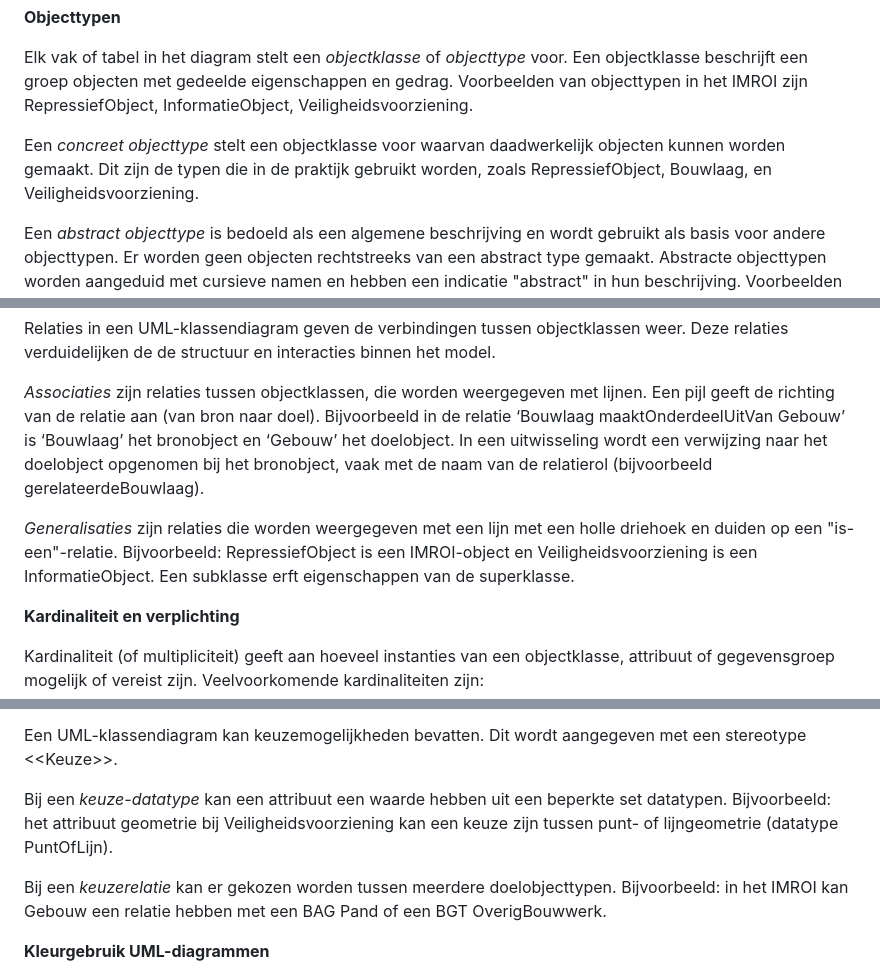
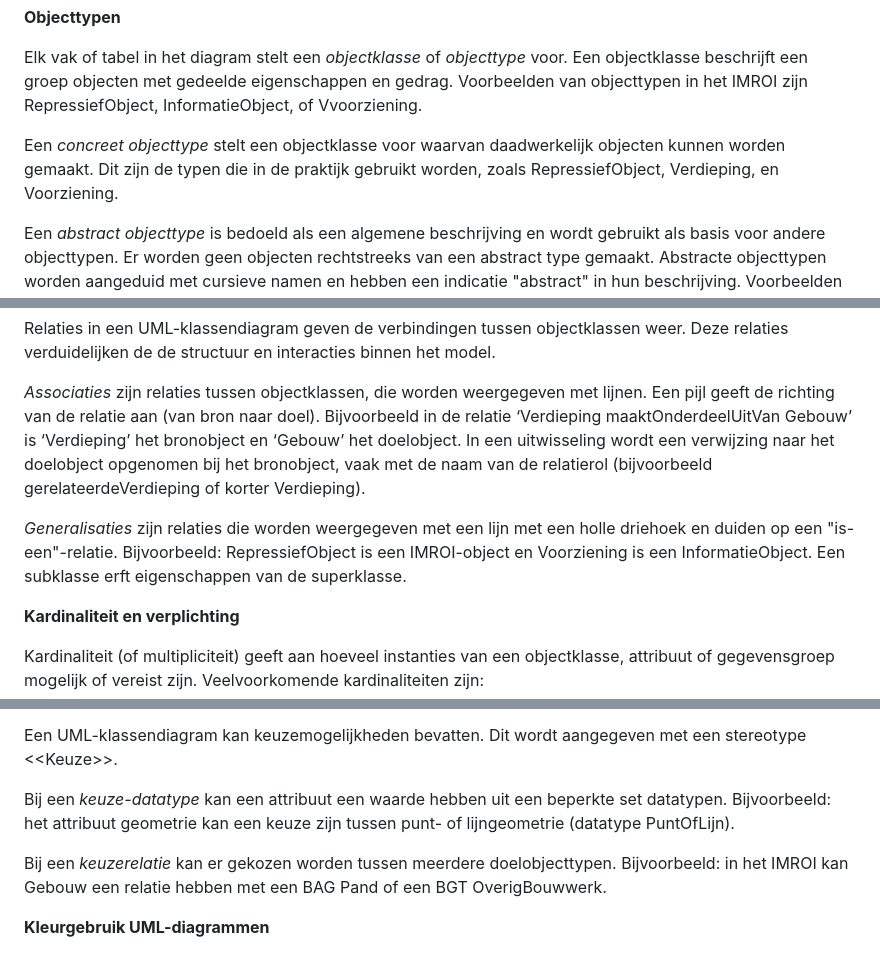
Before and after one commit to Geonovum/IMROI, a Markdown page: 4-leeswijzer-uml.md, 3 parts joined by grey strips. GitHub-like rendering.

```diff
--- a/4-leeswijzer-uml.md
+++ b/4-leeswijzer-uml.md
@@ -16,11 +16,11 @@ Hieronder lees je hoe je een UML-klassendiagram kunt interpreteren.
 Elk vak of tabel in het diagram stelt een *objectklasse* of *objecttype* voor.
 Een objectklasse beschrijft een groep objecten met gedeelde eigenschappen en
 gedrag. Voorbeelden van objecttypen in het IMROI zijn RepressiefObject,
-InformatieObject, Veiligheidsvoorziening.
+InformatieObject, of Vvoorziening.
 
 Een *concreet objecttype* stelt een objectklasse voor waarvan daadwerkelijk
 objecten kunnen worden gemaakt. Dit zijn de typen die in de praktijk gebruikt
-worden, zoals RepressiefObject, Bouwlaag, en Veiligheidsvoorziening.
+worden, zoals RepressiefObject, Verdieping, en Voorziening.
 
 Een *abstract objecttype* is bedoeld als een algemene beschrijving en wordt
 gebruikt als basis voor andere objecttypen. Er worden geen objecten rechtstreeks
@@ -64,15 +64,16 @@ model.
 
 *Associaties* zijn relaties tussen objectklassen, die worden weergegeven met
 lijnen. Een pijl geeft de richting van de relatie aan (van bron naar doel).
-Bijvoorbeeld in de relatie ‘Bouwlaag maaktOnderdeelUitVan Gebouw’ is ‘Bouwlaag’
-het bronobject en ‘Gebouw’ het doelobject. In een uitwisseling wordt een
-verwijzing naar het doelobject opgenomen bij het bronobject, vaak met de naam
-van de relatierol (bijvoorbeeld gerelateerdeBouwlaag).
+Bijvoorbeeld in de relatie ‘Verdieping maaktOnderdeelUitVan Gebouw’ is
+‘Verdieping’ het bronobject en ‘Gebouw’ het doelobject. In een uitwisseling
+wordt een verwijzing naar het doelobject opgenomen bij het bronobject, vaak met
+de naam van de relatierol (bijvoorbeeld gerelateerdeVerdieping of korter
+Verdieping).
 
 *Generalisaties* zijn relaties die worden weergegeven met een lijn met een holle
 driehoek en duiden op een "is-een"-relatie. Bijvoorbeeld: RepressiefObject is
-een IMROI-object en Veiligheidsvoorziening is een InformatieObject. Een
-subklasse erft eigenschappen van de superklasse.
+een IMROI-object en Voorziening is een InformatieObject. Een subklasse erft
+eigenschappen van de superklasse.
 
 **Kardinaliteit en verplichting**
 
@@ -99,8 +100,8 @@ Een UML-klassendiagram kan keuzemogelijkheden bevatten. Dit wordt aangegeven met
 een stereotype \<\<Keuze\>\>.
 
 Bij een *keuze-datatype* kan een attribuut een waarde hebben uit een beperkte
-set datatypen. Bijvoorbeeld: het attribuut geometrie bij Veiligheidsvoorziening
-kan een keuze zijn tussen punt- of lijngeometrie (datatype PuntOfLijn).
+set datatypen. Bijvoorbeeld: het attribuut geometrie kan een keuze zijn tussen
+punt- of lijngeometrie (datatype PuntOfLijn).
 
 Bij een *keuzerelatie* kan er gekozen worden tussen meerdere doelobjecttypen.
 Bijvoorbeeld: in het IMROI kan Gebouw een relatie hebben met een BAG Pand of een
```
